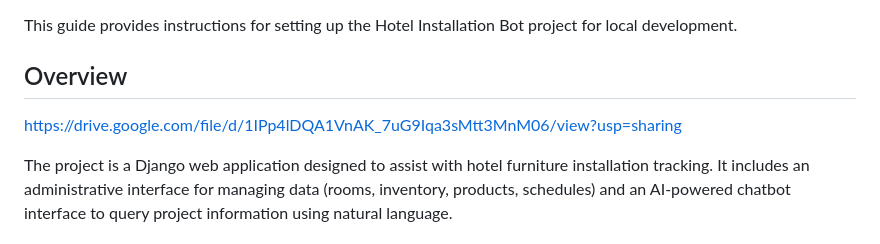
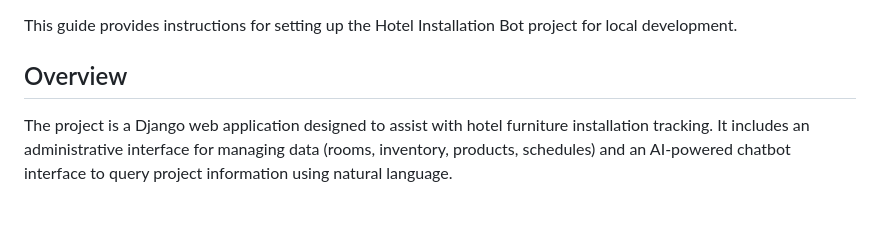
Before and after one commit to vipininfi/op, a Markdown page: README.md, the part around the change. Drawn GitHub-style; blank space fills up the shorter version.

```diff
--- a/README.md
+++ b/README.md
@@ -3,8 +3,6 @@
 This guide provides instructions for setting up the Hotel Installation Bot project for local development.
 
 ## Overview
-
-https://drive.google.com/file/d/1IPp4lDQA1VnAK_7uG9Iqa3sMtt3MnM06/view?usp=sharing
 
 The project is a Django web application designed to assist with hotel furniture installation tracking. It includes an administrative interface for managing data (rooms, inventory, products, schedules) and an AI-powered chatbot interface to query project information using natural language.
 
```
